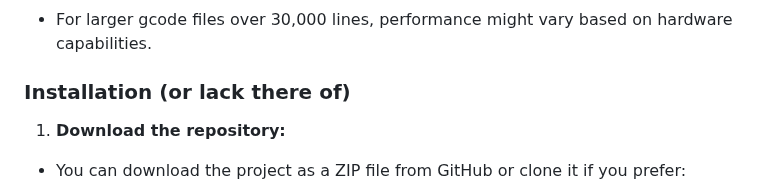
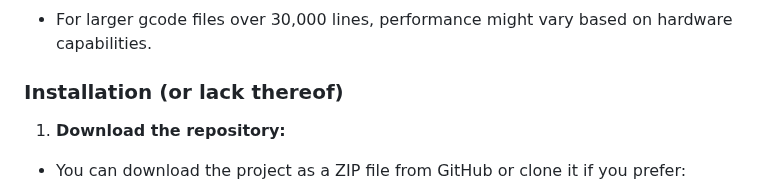
Before and after one commit to jessegyger/gcoder, a Markdown page: README.md, the part around the change. Rendered like a GitHub page.

```diff
--- a/README.md
+++ b/README.md
@@ -22,7 +22,7 @@ This project provides a comprehensive interface for 3D printing enthusiasts to v
 
  - For larger gcode files over 30,000 lines, performance might vary based on hardware capabilities.
 
-### Installation (or lack there of)
+### Installation (or lack thereof)
 
 1. **Download the repository:**
 - You can download the project as a ZIP file from GitHub or clone it if you prefer:
```
